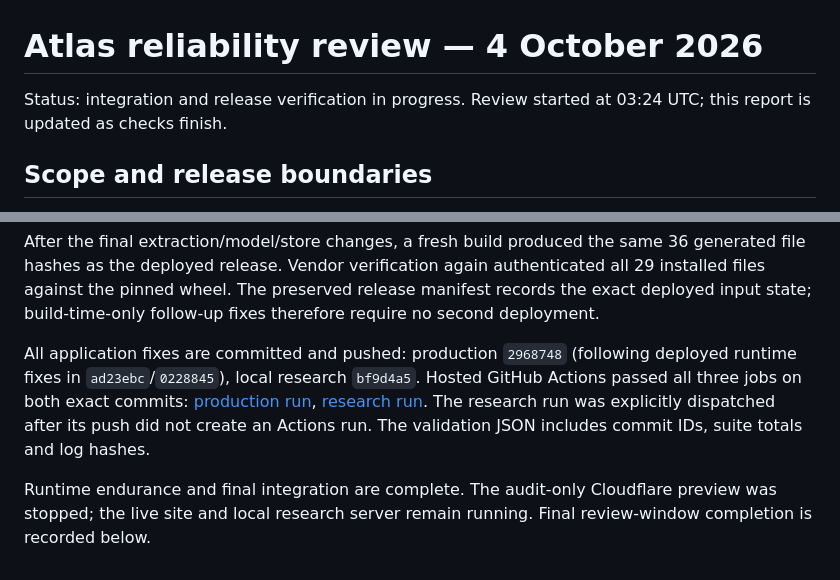
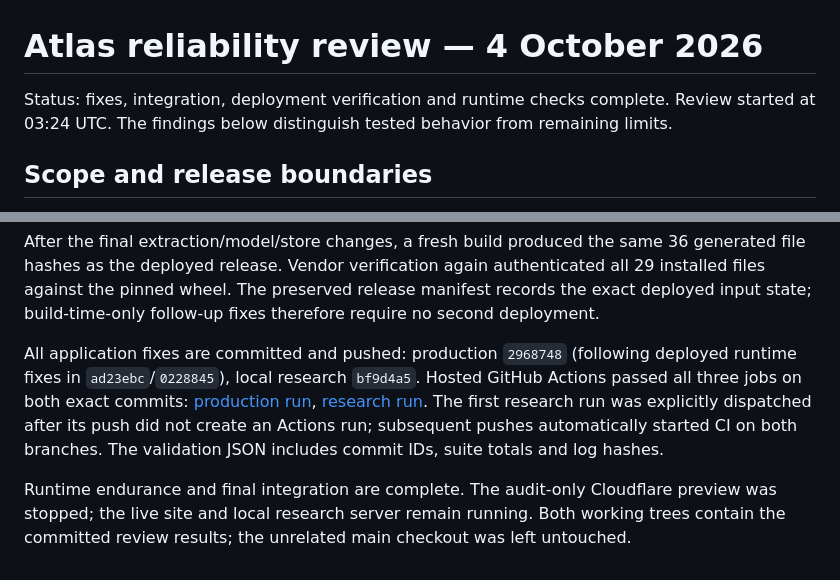
Before and after one commit to lukaschudy/LIT-knowledge-graph, a Markdown page: docs/research/reliability-review-2026-10-04.md, 2 parts joined by grey strips. Rendered like a GitHub page.

Commit message:
Finalize reliability review findings and release boundaries

```diff
--- a/docs/research/reliability-review-2026-10-04.md
+++ b/docs/research/reliability-review-2026-10-04.md
@@ -1,6 +1,6 @@
 # Atlas reliability review — 4 October 2026
 
-Status: integration and release verification in progress. Review started at 03:24 UTC; this report is updated as checks finish.
+Status: fixes, integration, deployment verification and runtime checks complete. Review started at 03:24 UTC. The findings below distinguish tested behavior from remaining limits.
 
 ## Scope and release boundaries
 
@@ -61,6 +61,6 @@ Production version `ab5a8ebd-8a82-48d4-ad4c-36f767beb089` is deployed at 100% tr
 
 After the final extraction/model/store changes, a fresh build produced the same 36 generated file hashes as the deployed release. Vendor verification again authenticated all 29 installed files against the pinned wheel. The preserved release manifest records the exact deployed input state; build-time-only follow-up fixes therefore require no second deployment.
 
-All application fixes are committed and pushed: production `2968748` (following deployed runtime fixes in `ad23ebc`/`0228845`), local research `bf9d4a5`. Hosted GitHub Actions passed all three jobs on both exact commits: [production run](https://github.com/lukaschudy/LIT-knowledge-graph/actions/runs/37176289095), [research run](https://github.com/lukaschudy/LIT-knowledge-graph/actions/runs/37176399846). The research run was explicitly dispatched after its push did not create an Actions run. The validation JSON includes commit IDs, suite totals and log hashes.
+All application fixes are committed and pushed: production `2968748` (following deployed runtime fixes in `ad23ebc`/`0228845`), local research `bf9d4a5`. Hosted GitHub Actions passed all three jobs on both exact commits: [production run](https://github.com/lukaschudy/LIT-knowledge-graph/actions/runs/37176289095), [research run](https://github.com/lukaschudy/LIT-knowledge-graph/actions/runs/37176399846). The first research run was explicitly dispatched after its push did not create an Actions run; subsequent pushes automatically started CI on both branches. The validation JSON includes commit IDs, suite totals and log hashes.
 
-Runtime endurance and final integration are complete. The audit-only Cloudflare preview was stopped; the live site and local research server remain running. Final review-window completion is recorded below.
+Runtime endurance and final integration are complete. The audit-only Cloudflare preview was stopped; the live site and local research server remain running. Both working trees contain the committed review results; the unrelated main checkout was left untouched.
```
